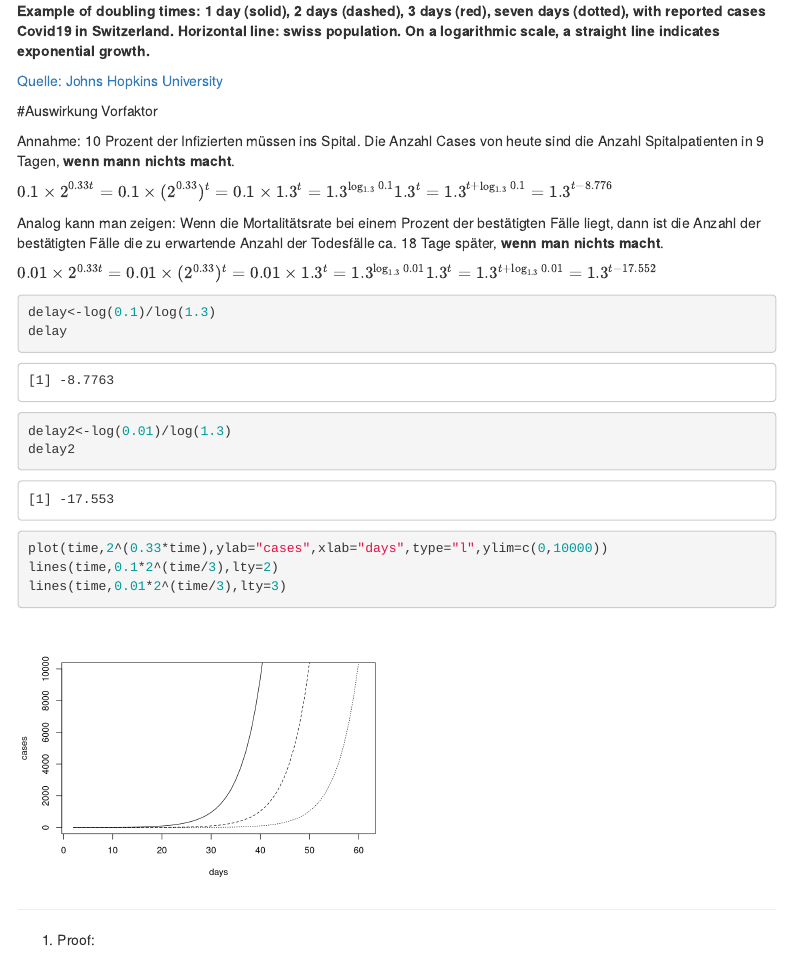
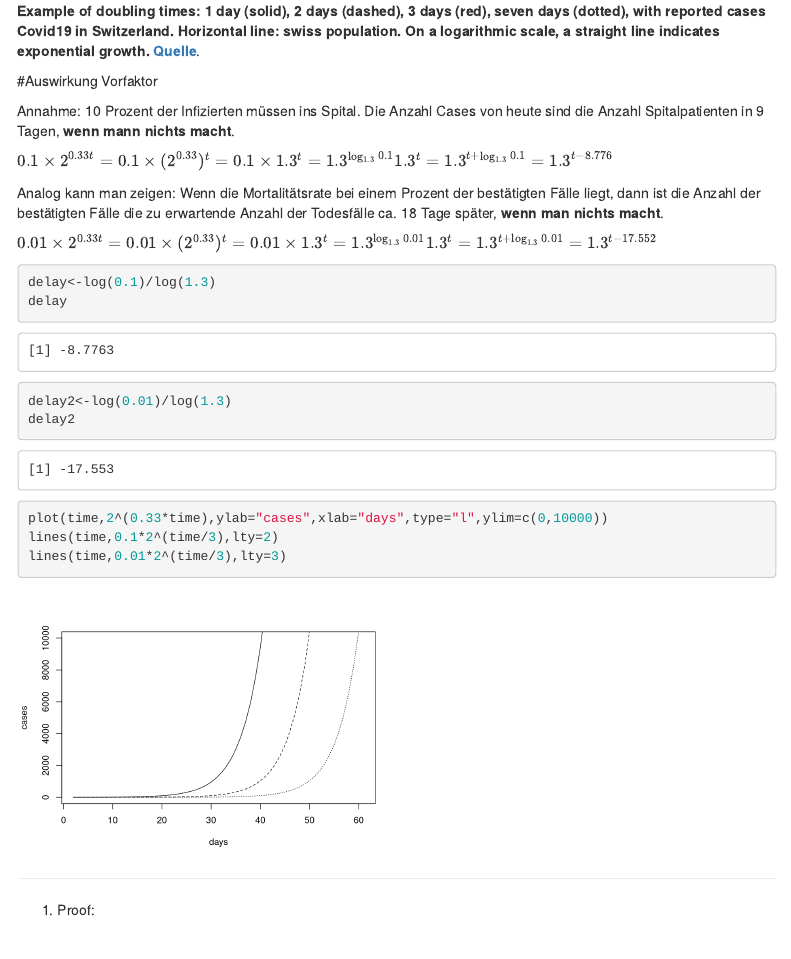
Before and after one commit to mcdr65/PhDCareRehab, an R Markdown document (ExpWachstum2.Rmd): the page in a window 1100 px wide, from 3810 px down. Rendered offline with R 4.5, knitr and Pandoc, with nearby package versions; some code elsewhere in the file could not run offline; menus at the side of the page are left out.

Commit message:
from magit

````diff
--- a/ExpWachstum2.Rmd
+++ b/ExpWachstum2.Rmd
@@ -149,23 +149,22 @@ abline(h=swisspop,col="red",lty=2)
 points(tag,cases,type="l",col="red")
 ```
 
- **Example of doubling times: 1 day (solid), 2 days (dashed), 3 days
-      (red), seven days (dotted), with reported cases Covid19 in
+ **Example of doubling times: 1 day (solid), 2
+      days (dashed), 3 days (red), seven days (dotted), with reported cases Covid19
+      in
       Switzerland. Horizontal line: swiss population. On a logarithmic
-      scale, a straight line indicates exponential growth.**
-
-
-[Quelle: Johns Hopkins University](https://www.arcgis.com/apps/opsdashboard/index.html#/bda7594740fd40299423467b48e9ecf6)
-
-
+      scale, a straight line indicates exponential growth.
+[Quelle](https://www.arcgis.com/apps/opsdashboard/index.html\#/bda7594740fd40299423467b48e9ecf6)**.
 
 #Auswirkung Vorfaktor
+
 
 Annahme: 10 Prozent der Infizierten müssen ins Spital. Die Anzahl Cases von heute sind die
 Anzahl Spitalpatienten in 9 Tagen, **wenn mann nichts macht**.
 
 $0.1\times 2^{0.33t}=0.1\times (2^{0.33})^t=0.1\times
 1.3^t=1.3^{\log_{1.3}0.1}1.3^t=1.3^{t+\log_{1.3}0.1}=1.3^{t-8.776}$
+
 
 Analog kann man zeigen: Wenn die Mortalitätsrate bei einem Prozent der
 bestätigten Fälle liegt, dann ist die Anzahl der bestätigten Fälle
@@ -176,7 +175,7 @@ $0.01\times 2^{0.33t}=0.01\times (2^{0.33})^t=0.01\times
 1.3^t=1.3^{\log_{1.3}0.01}1.3^t=1.3^{t+\log_{1.3}0.01}=1.3^{t-17.552}$
 
 
-```{r Ten Percent}
+```{r Ten Percent...}
 delay<-log(0.1)/log(1.3)
 delay
 delay2<-log(0.01)/log(1.3)
````
Also changed, not shown: ExpWachstum2.html, ExpWachstum2.Rmd (1 more changed lines).
